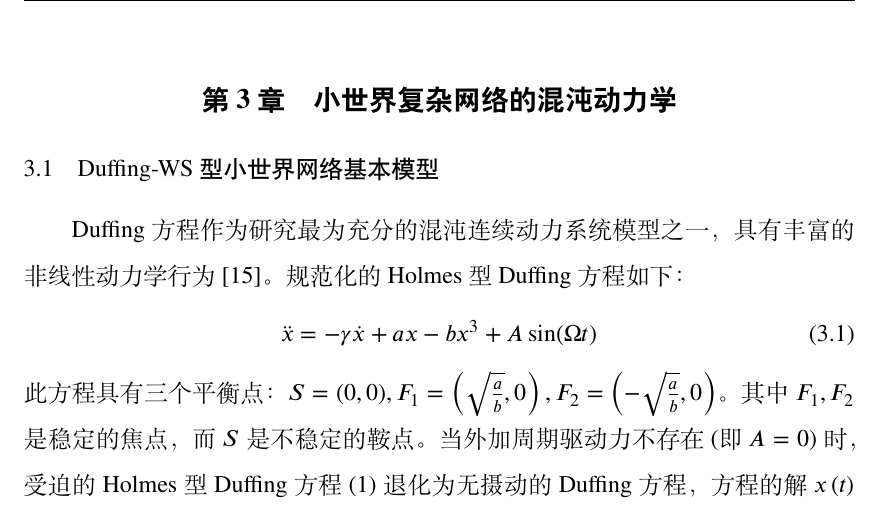
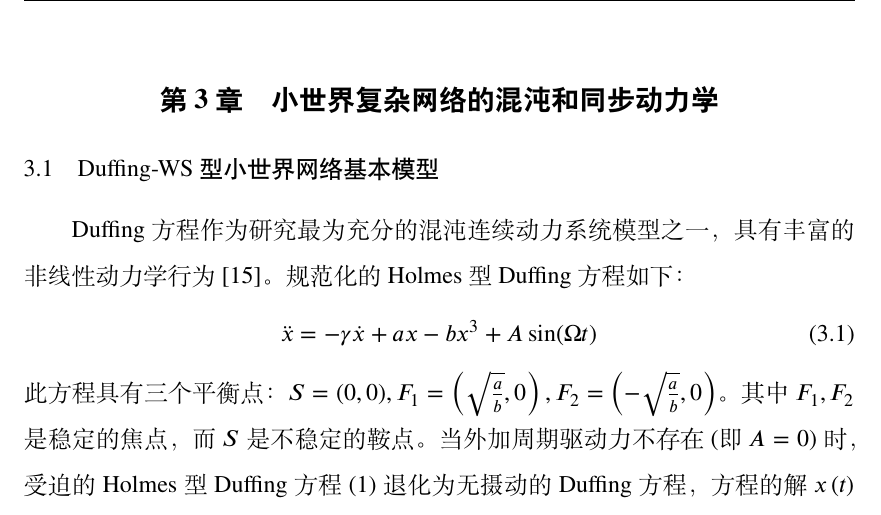
Before and after one commit to zhanglumail/----, a LaTeX thesis (Thesis.tex, which reads Tex/C_xiaoshijie.tex): part of page 41 of 57, cut so that both start at the same text. Compiled offline with XeLaTeX; a missing font is replaced by an installed copy or a similar font.

Commit message:
Update C_xiaoshijie.tex

```diff
--- a/Tex/C_xiaoshijie.tex
+++ b/Tex/C_xiaoshijie.tex
@@ -1,4 +1,4 @@
-\chapter{小世界复杂网络的混沌动力学}
+\chapter{小世界复杂网络的混沌和同步动力学}
 \section{Duffing-WS型小世界网络基本模型}
 Duffing 方程作为研究最为充分的混沌连续动力系统模型之一，具有丰富的非线性动力学行为 [15]。规范化的 Holmes型 Duffing 方程如下：
 \begin{equation}
```
